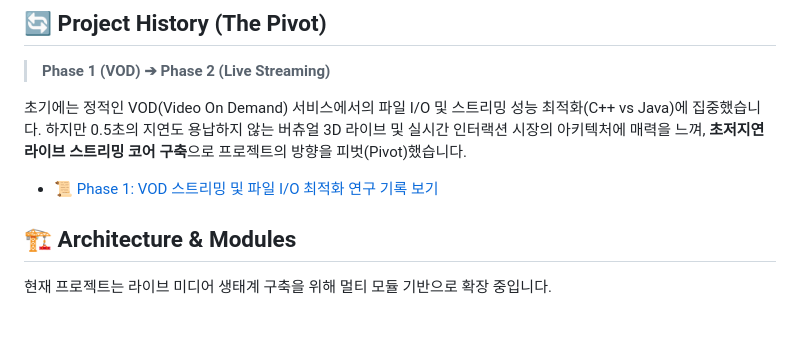
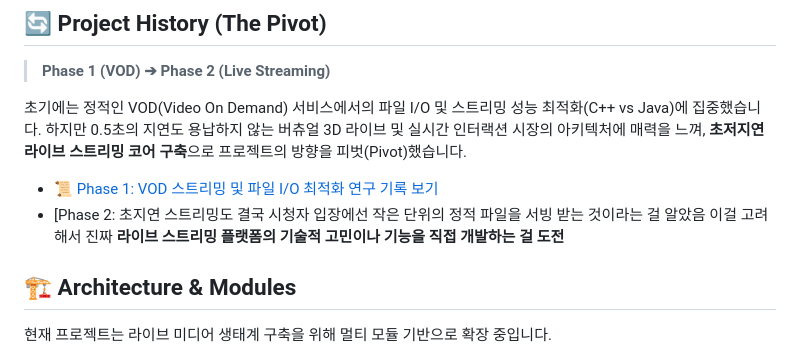
Before and after one commit to ckaanf/media-lab, a Markdown page: README.md, the part around the change. GitHub-like rendering; blank space fills up the shorter version.

Commit message:
Revise README for Phase 1 and Phase 2 details
Updated links and project focus in README.

```diff
--- a/README.md
+++ b/README.md
@@ -10,7 +10,8 @@
 
 초기에는 정적인 VOD(Video On Demand) 서비스에서의 파일 I/O 및 스트리밍 성능 최적화(C++ vs Java)에 집중했습니다. 하지만 0.5초의 지연도 용납하지 않는 버츄얼 3D 라이브 및 실시간 인터랙션 시장의 아키텍처에 매력을 느껴, **초저지연 라이브 스트리밍 코어 구축**으로 프로젝트의 방향을 피벗(Pivot)했습니다.
 
-  * 📜 [Phase 1: VOD 스트리밍 및 파일 I/O 최적화 연구 기록 보기](https://www.google.com/search?q=./OLD_README_VOD.md)
+  * 📜 [Phase 1: VOD 스트리밍 및 파일 I/O 최적화 연구 기록 보기](vod-server/experiments/results/experiment_io.md)
+  *  [Phase 2: 초지연 스트리밍도 결국 시청자 입장에선 작은 단위의 정적 파일을 서빙 받는 것이라는 걸 알았음 이걸 고려해서 진짜 **라이브 스트리밍 플랫폼의 기술적 고민이나 기능을 직접 개발하는 걸 도전**
 
 ## 🏗️ Architecture & Modules
 
```
